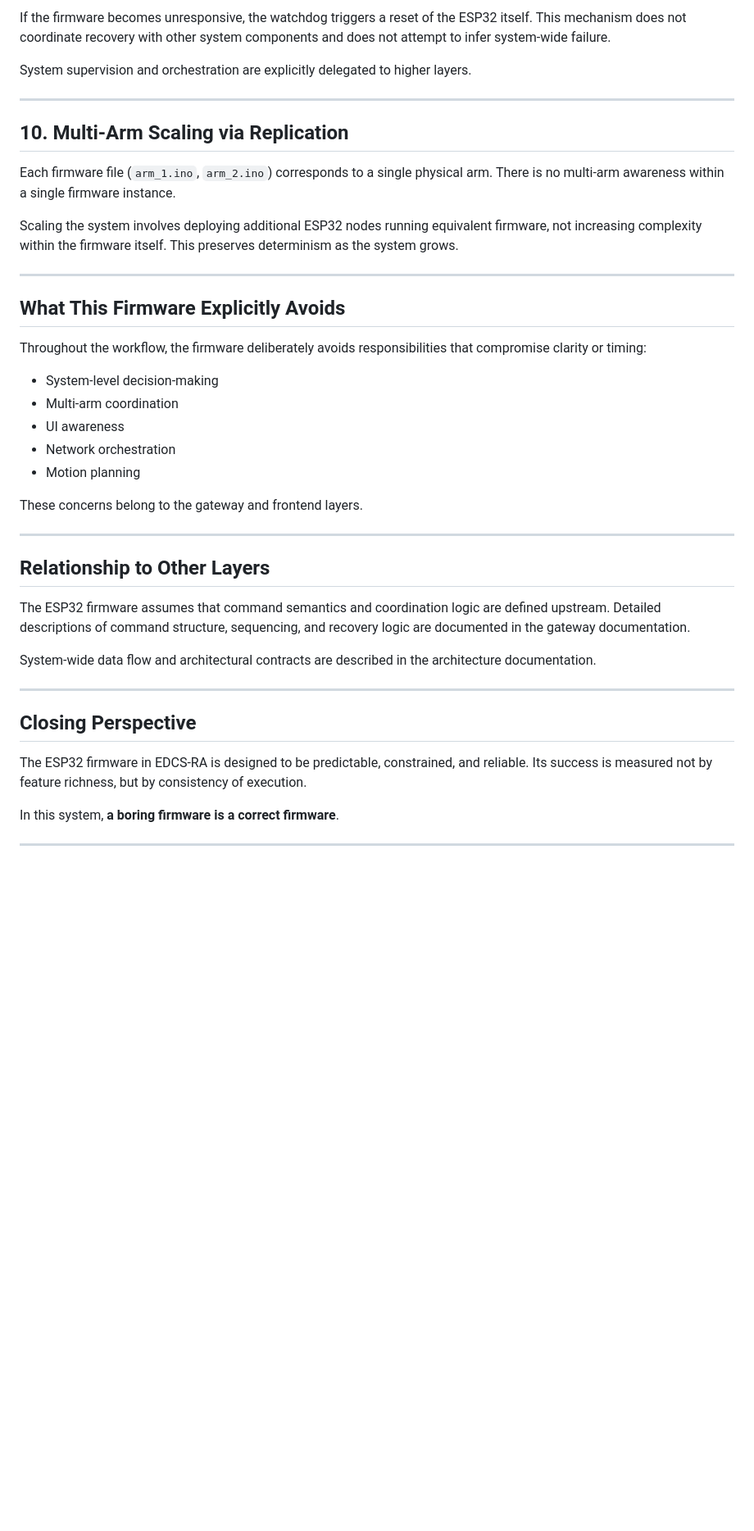
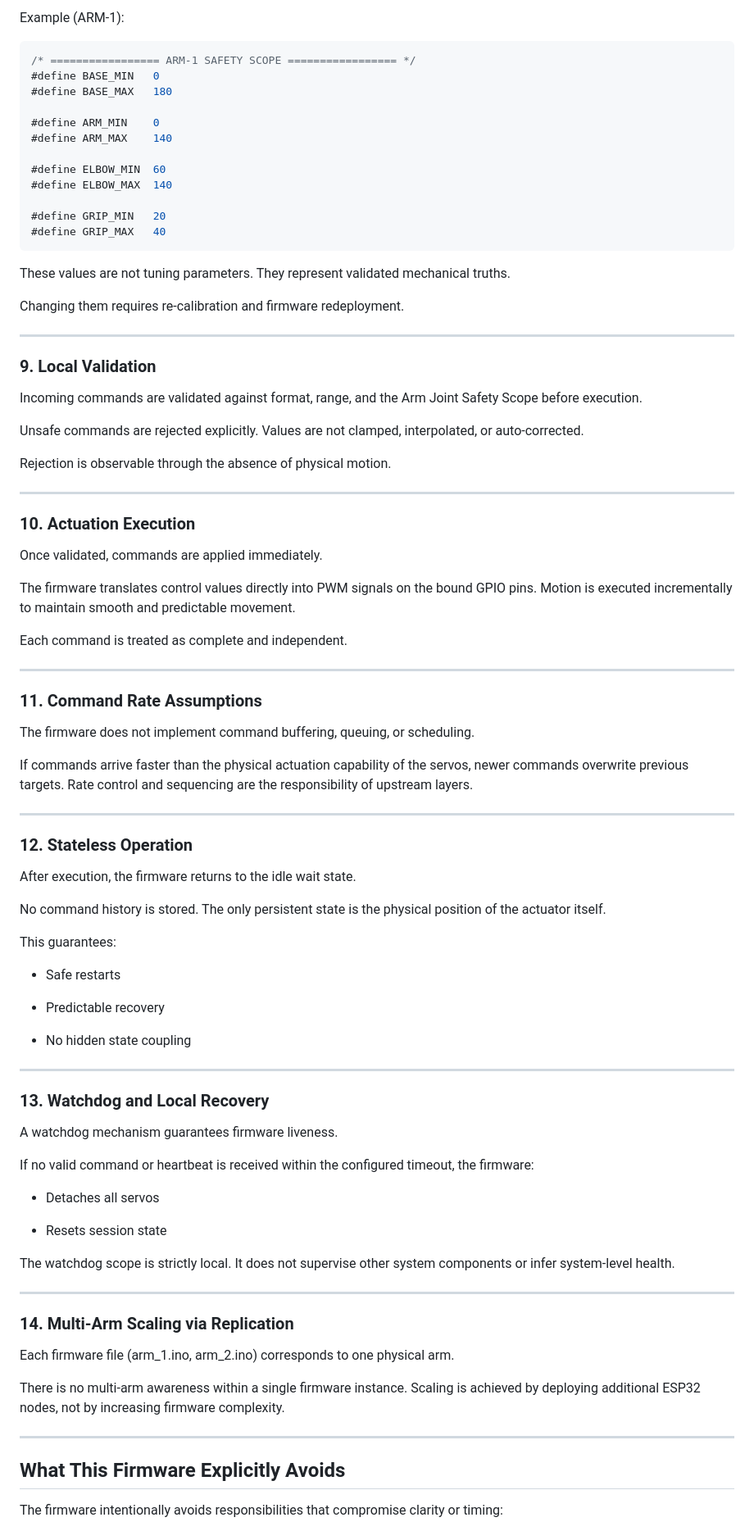
Before and after one commit to DanielRajChristeen/EDCS-RA, a Markdown page: Firmware/README.md, the part around one of its changes. Shown at 82% size. Rendered like a GitHub page; blank space fills up the shorter version.

````diff
--- a/Firmware/README.md
+++ b/Firmware/README.md
@@ -128,44 +193,103 @@ A watchdog mechanism is present to guarantee firmware liveness. Its scope is str
 
-If the firmware becomes unresponsive, the watchdog triggers a reset of the ESP32 itself. This mechanism does not coordinate recovery with other system components and does not attempt to infer system-wide failure.
+Example (ARM-1):
 
-System supervision and orchestration are explicitly delegated to higher layers.
+```cpp
+/* ================= ARM-1 SAFETY SCOPE ================= */
+#define BASE_MIN   0
+#define BASE_MAX   180
+
+#define ARM_MIN    0
+#define ARM_MAX    140
+
+#define ELBOW_MIN  60
+#define ELBOW_MAX  140
+
+#define GRIP_MIN   20
+#define GRIP_MAX   40
+```
+
+These values are not tuning parameters. They represent validated mechanical truths.
+
+Changing them requires re-calibration and firmware redeployment.
+
 
 ---
 
-## 10. Multi-Arm Scaling via Replication
+### **9. Local Validation**
 
-Each firmware file (`arm_1.ino`, `arm_2.ino`) corresponds to a single physical arm. There is no multi-arm awareness within a single firmware instance.
+Incoming commands are validated against format, range, and the Arm Joint Safety Scope before execution.
 
-Scaling the system involves deploying additional ESP32 nodes running equivalent firmware, not increasing complexity within the firmware itself. This preserves determinism as the system grows.
+Unsafe commands are rejected explicitly. Values are not clamped, interpolated, or auto-corrected.
+
+Rejection is observable through the absence of physical motion.
+
 
 ---
 
-## What This Firmware Explicitly Avoids
+### **10. Actuation Execution**
 
-Throughout the workflow, the firmware deliberately avoids responsibilities that compromise clarity or timing:
+Once validated, commands are applied immediately.
 
-* System-level decision-making
-* Multi-arm coordination
-* UI awareness
-* Network orchestration
-* Motion planning
+The firmware translates control values directly into PWM signals on the bound GPIO pins. Motion is executed incrementally to maintain smooth and predictable movement.
 
-These concerns belong to the gateway and frontend layers.
+Each command is treated as complete and independent.
+
 
 ---
 
-## Relationship to Other Layers
+### **11. Command Rate Assumptions**
 
-The ESP32 firmware assumes that command semantics and coordination logic are defined upstream. Detailed descriptions of command structure, sequencing, and recovery logic are documented in the gateway documentation.
+The firmware does not implement command buffering, queuing, or scheduling.
 
-System-wide data flow and architectural contracts are described in the architecture documentation.
+If commands arrive faster than the physical actuation capability of the servos, newer commands overwrite previous targets. Rate control and sequencing are the responsibility of upstream layers.
+
 
 ---
 
-## Closing Perspective
+### **12. Stateless Operation**
 
-The ESP32 firmware in EDCS-RA is designed to be predictable, constrained, and reliable. Its success is measured not by feature richness, but by consistency of execution.
+After execution, the firmware returns to the idle wait state.
 
-In this system, **a boring firmware is a correct firmware**.
+No command history is stored. The only persistent state is the physical position of the actuator itself.
+
+This guarantees:
+
+* Safe restarts
+
+* Predictable recovery
+
+* No hidden state coupling
+
+
 
 ---
+
+### **13. Watchdog and Local Recovery**
+
+A watchdog mechanism guarantees firmware liveness.
+
+If no valid command or heartbeat is received within the configured timeout, the firmware:
+
+* Detaches all servos
+
+* Resets session state
+
+
+The watchdog scope is strictly local. It does not supervise other system components or infer system-level health.
+
+
+---
+
+### **14. Multi-Arm Scaling via Replication**
+
+Each firmware file (arm_1.ino, arm_2.ino) corresponds to one physical arm.
+
+There is no multi-arm awareness within a single firmware instance. Scaling is achieved by deploying additional ESP32 nodes, not by increasing firmware complexity.
+
+
+---
+
+## **What This Firmware Explicitly Avoids**
+
+The firmware intentionally avoids responsibilities that compromise clarity or timing:
+
````
Also changed, not shown: other parts of Firmware/README.md (+179 -72 lines).
